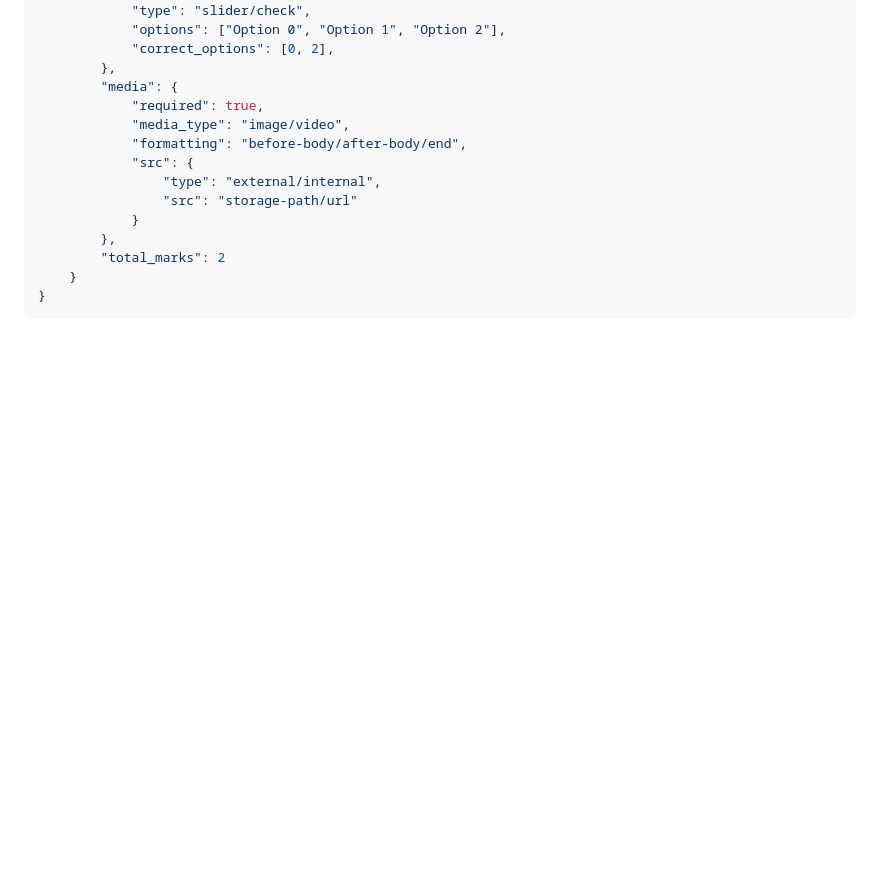
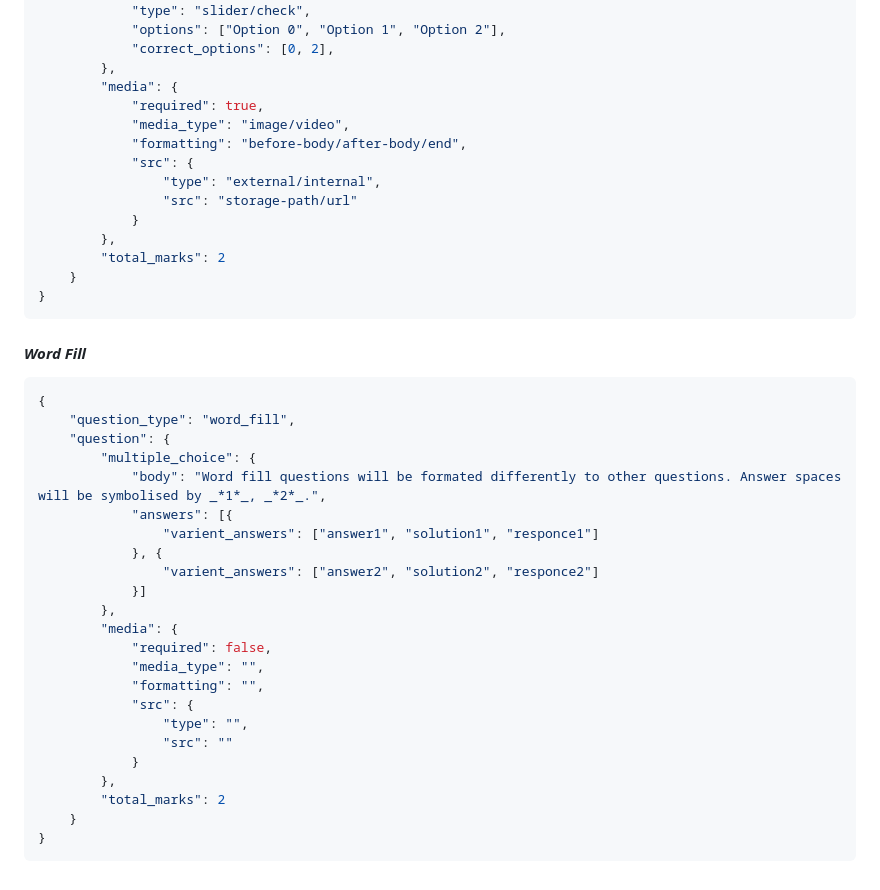
Before and after one commit to BrainifyEducation/brainifyeducation.github.io, a Markdown page: README.md, the part around the change. Rendered like a GitHub page; blank space fills up the shorter version.

Commit message:
Documentation update. (v0.0.7)

````diff
--- a/README.md
+++ b/README.md
@@ -125,3 +125,30 @@ Core lessons are **lessons provided by Brainify**, applicable to the exam board
     }
 }
 ```
+
+#### **_Word Fill_**
+```JSON
+{
+    "question_type": "word_fill",
+    "question": {
+        "multiple_choice": {
+            "body": "Word fill questions will be formated differently to other questions. Answer spaces will be symbolised by _*1*_, _*2*_.",
+            "answers": [{
+                "varient_answers": ["answer1", "solution1", "responce1"]
+            }, {
+                "varient_answers": ["answer2", "solution2", "responce2"]
+            }]
+        },
+        "media": {
+            "required": false,
+            "media_type": "",
+            "formatting": "",
+            "src": {
+                "type": "",
+                "src": ""
+            }
+        },
+        "total_marks": 2
+    }
+}
+```
````
